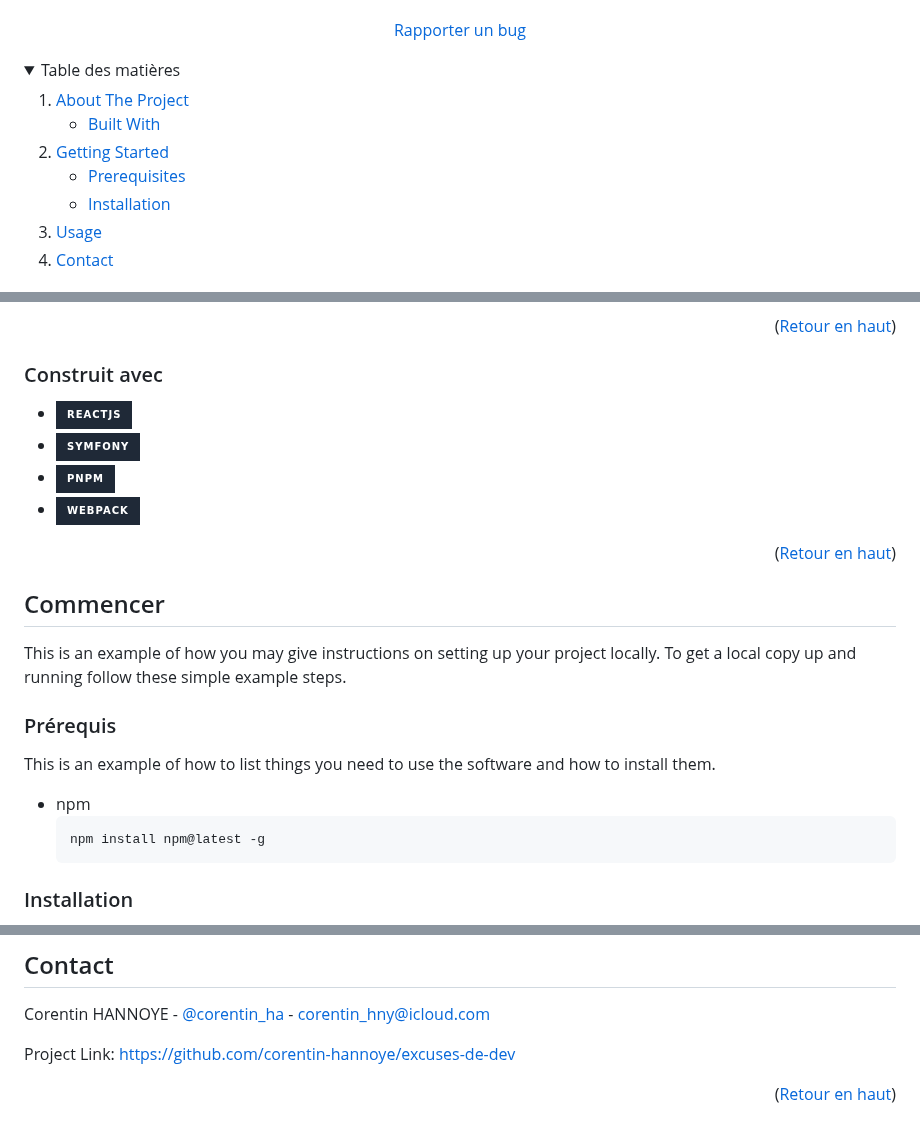
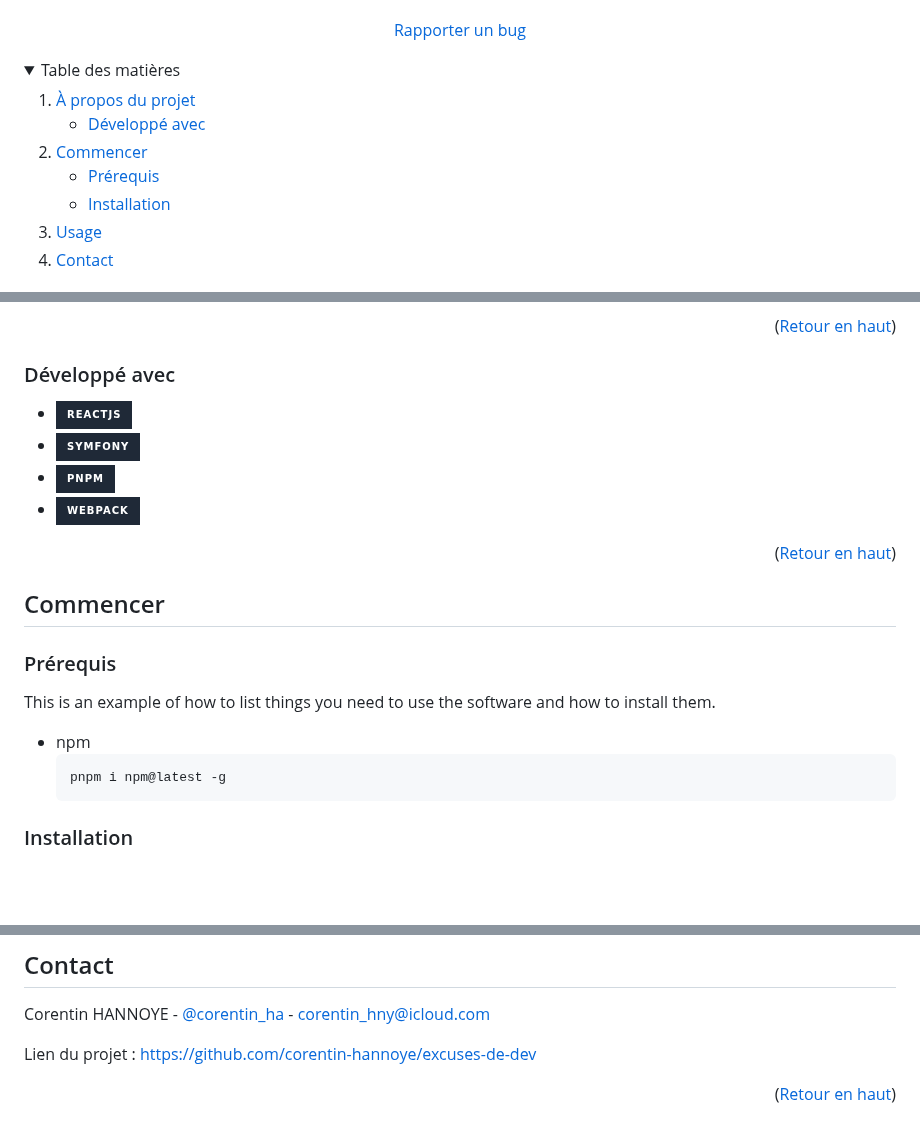
Before and after one commit to corentin-hannoye/excuses-de-dev, a Markdown page: README.md, 3 parts joined by grey strips. Drawn GitHub-style; folded sections open; badges without logos; blank space fills up the shorter version.

````diff
--- a/README.md
+++ b/README.md
@@ -25,15 +25,15 @@
   <summary>Table des matières</summary>
   <ol>
     <li>
-      <a href="#about-the-project">About The Project</a>
+      <a href="#à-propos-du-projet">À propos du projet</a>
       <ul>
-        <li><a href="#built-with">Built With</a></li>
+        <li><a href="#développé-avec">Développé avec</a></li>
       </ul>
     </li>
     <li>
-      <a href="#getting-started">Getting Started</a>
+      <a href="#commencer">Commencer</a>
       <ul>
-        <li><a href="#prerequisites">Prerequisites</a></li>
+        <li><a href="#prérequis">Prérequis</a></li>
         <li><a href="#installation">Installation</a></li>
       </ul>
     </li>
@@ -53,7 +53,7 @@
 
 
 
-### Construit avec
+### Développé avec
 
 * [![React][React.js]][React-url]
 * [![Symfony][Symfony.com]][Symfony-url]
@@ -67,15 +67,12 @@
 <!-- GETTING STARTED -->
 ## Commencer
 
-This is an example of how you may give instructions on setting up your project locally.
-To get a local copy up and running follow these simple example steps.
-
 ### Prérequis
 
 This is an example of how to list things you need to use the software and how to install them.
 * npm
   ```sh
-  npm install npm@latest -g
+  pnpm i npm@latest -g
   ```
 
 ### Installation
@@ -114,7 +111,7 @@ _For more examples, please refer to the [Documentation](https://example.com)_
 
 Corentin HANNOYE - [@corentin_ha](https://x.com/corentin_ha) - corentin_hny@icloud.com
 
-Project Link: [https://github.com/corentin-hannoye/excuses-de-dev](https://github.com/corentin-hannoye/excuses-de-dev)
+Lien du projet : [https://github.com/corentin-hannoye/excuses-de-dev](https://github.com/corentin-hannoye/excuses-de-dev)
 
 <p align="right">(<a href="#readme-top">Retour en haut</a>)</p>
 
````
Also changed, not shown: other parts of README.md (+1 -1 lines).
